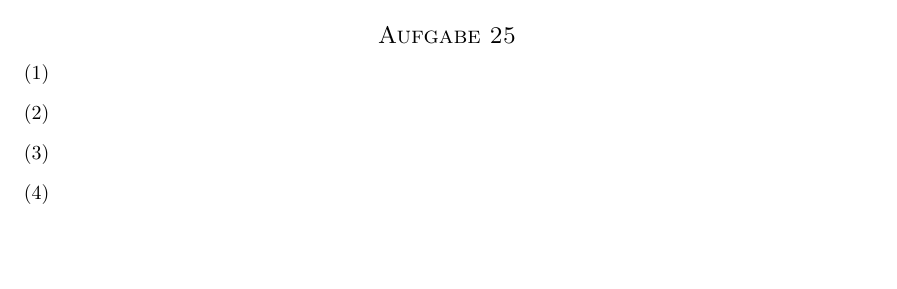
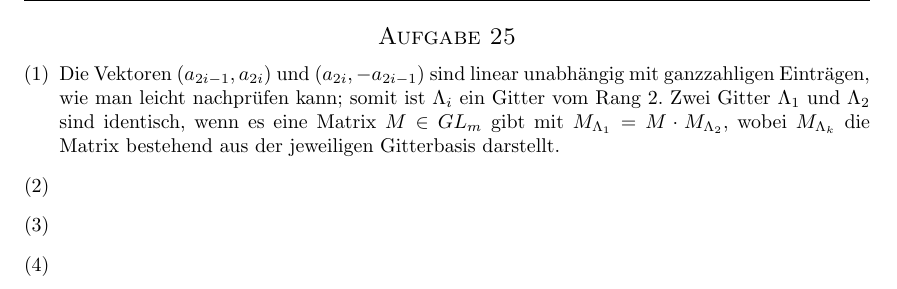
Before and after one commit to quaestor/Krypto, a LaTeX problem sheet (uebung.tex, which reads ex5.tex): part of page 3 of 3, cut so that both start at the same text, the shorter picture padded with empty space. Compiled offline with pdfLaTeX.

Commit message:
aufgabe25 (1)

```diff
--- a/ex5.tex
+++ b/ex5.tex
@@ -127,7 +127,13 @@ GaussReduktion[a1, bx]
 
 \section*{Aufgabe 25}
 \begin{enumerate}[(1)]
-	\item
+	\item Die Vektoren $(a_{2 i - 1}, a_{2 i})$ und $(a_{2 i},-a_{2 i -
+	1})$ sind linear unabhängig mit ganzzahligen Einträgen, wie man leicht
+	nachprüfen kann; somit ist $\Lambda_i$ ein Gitter vom Rang $2$. Zwei
+	Gitter $\Lambda_1$ und $\Lambda_2$ sind identisch, wenn es eine Matrix
+	$M \in GL_m$ gibt mit $M_{\Lambda_1} = M \cdot M_{\Lambda_2}$, wobei
+	$M_{\Lambda_k}$ die Matrix bestehend aus der jeweiligen Gitterbasis
+	darstellt.
 	\item
 	\item
 	\item
```
